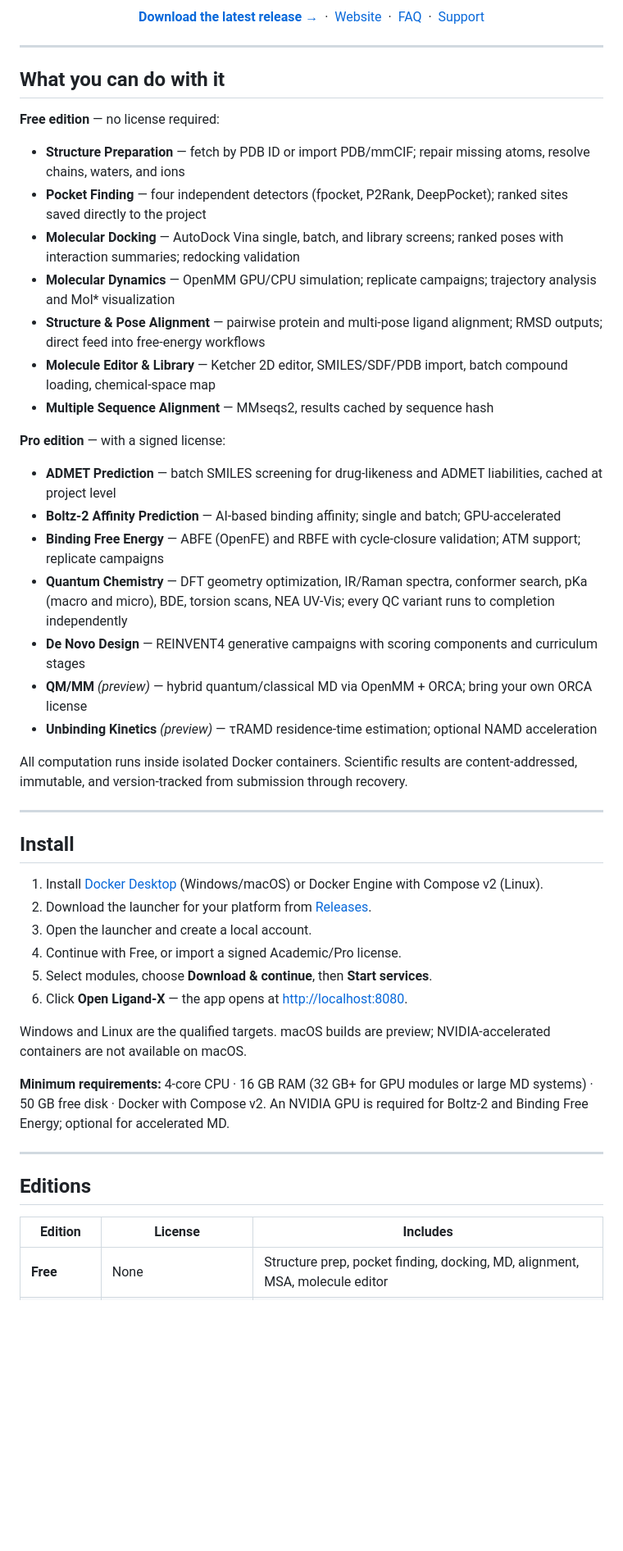
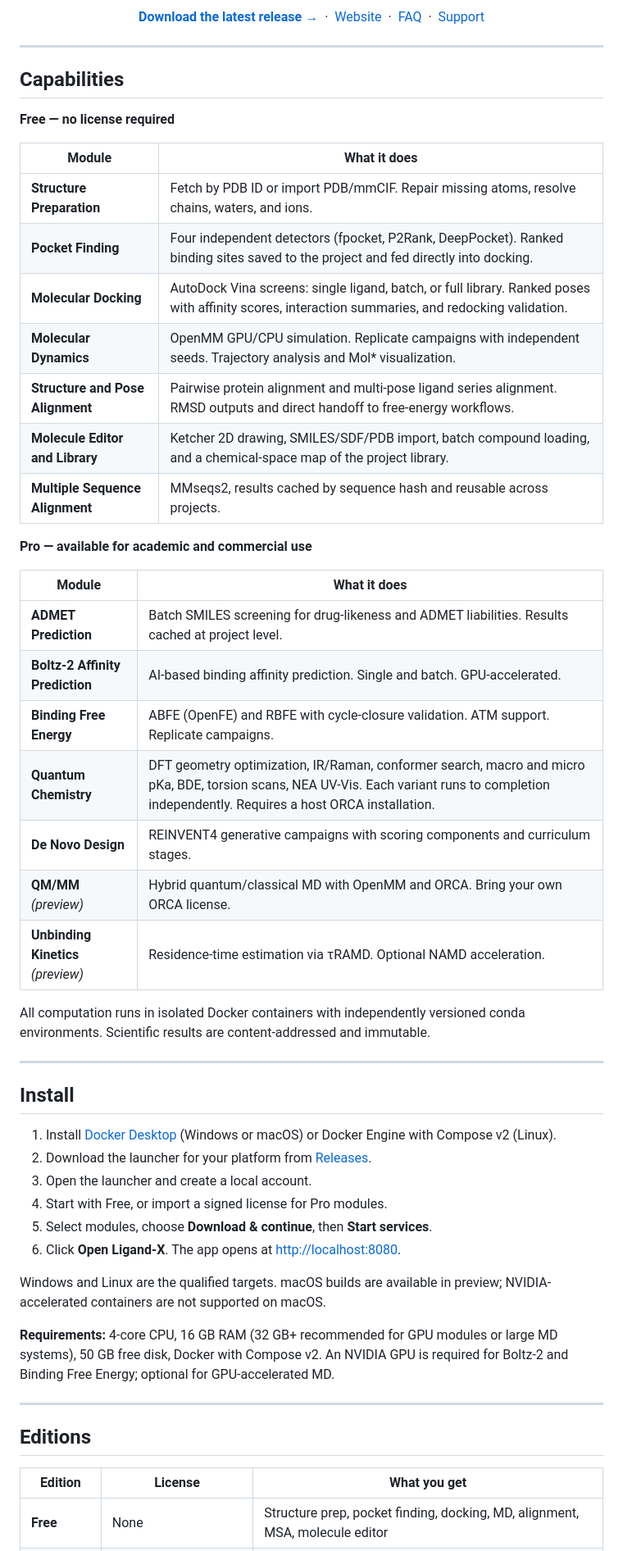
Before and after one commit to kon-218/ligand-x-launcher, a Markdown page: README.md, the part around one of its changes. Shown at 82% size. GitHub-like rendering; blank space fills up the shorter version.

Commit message:
docs: expand README with full capability tables, academic license CTA

```diff
--- a/README.md
+++ b/README.md
@@ -20,49 +20,53 @@ Ligand-X runs a complete structure-based drug-discovery pipeline locally — pro
 
 ---
 
-## What you can do with it
+## Capabilities
 
-**Free edition** — no license required:
+**Free — no license required**
 
-- **Structure Preparation** — fetch by PDB ID or import PDB/mmCIF; repair missing atoms, resolve chains, waters, and ions
-- **Pocket Finding** — four independent detectors (fpocket, P2Rank, DeepPocket); ranked sites saved directly to the project
-- **Molecular Docking** — AutoDock Vina single, batch, and library screens; ranked poses with interaction summaries; redocking validation
-- **Molecular Dynamics** — OpenMM GPU/CPU simulation; replicate campaigns; trajectory analysis and Mol* visualization
-- **Structure & Pose Alignment** — pairwise protein and multi-pose ligand alignment; RMSD outputs; direct feed into free-energy workflows
-- **Molecule Editor & Library** — Ketcher 2D editor, SMILES/SDF/PDB import, batch compound loading, chemical-space map
-- **Multiple Sequence Alignment** — MMseqs2, results cached by sequence hash
+| Module | What it does |
+|--------|-------------|
+| **Structure Preparation** | Fetch by PDB ID or import PDB/mmCIF. Repair missing atoms, resolve chains, waters, and ions. |
+| **Pocket Finding** | Four independent detectors (fpocket, P2Rank, DeepPocket). Ranked binding sites saved to the project and fed directly into docking. |
+| **Molecular Docking** | AutoDock Vina screens: single ligand, batch, or full library. Ranked poses with affinity scores, interaction summaries, and redocking validation. |
+| **Molecular Dynamics** | OpenMM GPU/CPU simulation. Replicate campaigns with independent seeds. Trajectory analysis and Mol* visualization. |
+| **Structure and Pose Alignment** | Pairwise protein alignment and multi-pose ligand series alignment. RMSD outputs and direct handoff to free-energy workflows. |
+| **Molecule Editor and Library** | Ketcher 2D drawing, SMILES/SDF/PDB import, batch compound loading, and a chemical-space map of the project library. |
+| **Multiple Sequence Alignment** | MMseqs2, results cached by sequence hash and reusable across projects. |
 
-**Pro edition** — with a signed license:
+**Pro — available for academic and commercial use**
 
-- **ADMET Prediction** — batch SMILES screening for drug-likeness and ADMET liabilities, cached at project level
-- **Boltz-2 Affinity Prediction** — AI-based binding affinity; single and batch; GPU-accelerated
-- **Binding Free Energy** — ABFE (OpenFE) and RBFE with cycle-closure validation; ATM support; replicate campaigns
-- **Quantum Chemistry** — DFT geometry optimization, IR/Raman spectra, conformer search, pKa (macro and micro), BDE, torsion scans, NEA UV-Vis; every QC variant runs to completion independently
-- **De Novo Design** — REINVENT4 generative campaigns with scoring components and curriculum stages
-- **QM/MM** *(preview)* — hybrid quantum/classical MD via OpenMM + ORCA; bring your own ORCA license
-- **Unbinding Kinetics** *(preview)* — τRAMD residence-time estimation; optional NAMD acceleration
+| Module | What it does |
+|--------|-------------|
+| **ADMET Prediction** | Batch SMILES screening for drug-likeness and ADMET liabilities. Results cached at project level. |
+| **Boltz-2 Affinity Prediction** | AI-based binding affinity prediction. Single and batch. GPU-accelerated. |
+| **Binding Free Energy** | ABFE (OpenFE) and RBFE with cycle-closure validation. ATM support. Replicate campaigns. |
+| **Quantum Chemistry** | DFT geometry optimization, IR/Raman, conformer search, macro and micro pKa, BDE, torsion scans, NEA UV-Vis. Each variant runs to completion independently. Requires a host ORCA installation. |
+| **De Novo Design** | REINVENT4 generative campaigns with scoring components and curriculum stages. |
+| **QM/MM** *(preview)* | Hybrid quantum/classical MD with OpenMM and ORCA. Bring your own ORCA license. |
+| **Unbinding Kinetics** *(preview)* | Residence-time estimation via τRAMD. Optional NAMD acceleration. |
 
-All computation runs inside isolated Docker containers. Scientific results are content-addressed, immutable, and version-tracked from submission through recovery.
+All computation runs in isolated Docker containers with independently versioned conda environments. Scientific results are content-addressed and immutable.
 
 ---
 
 ## Install
 
-1. Install [Docker Desktop](https://docs.docker.com/get-docker/) (Windows/macOS) or Docker Engine with Compose v2 (Linux).
+1. Install [Docker Desktop](https://docs.docker.com/get-docker/) (Windows or macOS) or Docker Engine with Compose v2 (Linux).
 2. Download the launcher for your platform from [Releases](https://github.com/kon-218/ligand-x-launcher/releases/latest).
 3. Open the launcher and create a local account.
-4. Continue with Free, or import a signed Academic/Pro license.
+4. Start with Free, or import a signed license for Pro modules.
 5. Select modules, choose **Download & continue**, then **Start services**.
-6. Click **Open Ligand-X** — the app opens at <http://localhost:8080>.
+6. Click **Open Ligand-X**. The app opens at <http://localhost:8080>.
 
-Windows and Linux are the qualified targets. macOS builds are preview; NVIDIA-accelerated containers are not available on macOS.
+Windows and Linux are the qualified targets. macOS builds are available in preview; NVIDIA-accelerated containers are not supported on macOS.
 
-**Minimum requirements:** 4-core CPU · 16 GB RAM (32 GB+ for GPU modules or large MD systems) · 50 GB free disk · Docker with Compose v2. An NVIDIA GPU is required for Boltz-2 and Binding Free Energy; optional for accelerated MD.
+**Requirements:** 4-core CPU, 16 GB RAM (32 GB+ recommended for GPU modules or large MD systems), 50 GB free disk, Docker with Compose v2. An NVIDIA GPU is required for Boltz-2 and Binding Free Energy; optional for GPU-accelerated MD.
 
 ---
 
 ## Editions
 
-| Edition | License | Includes |
-|---------|---------|----------|
+| Edition | License | What you get |
+|---------|---------|--------------|
 | **Free** | None | Structure prep, pocket finding, docking, MD, alignment, MSA, molecule editor |
```
Also changed, not shown: other parts of README.md (+17 -14 lines).
